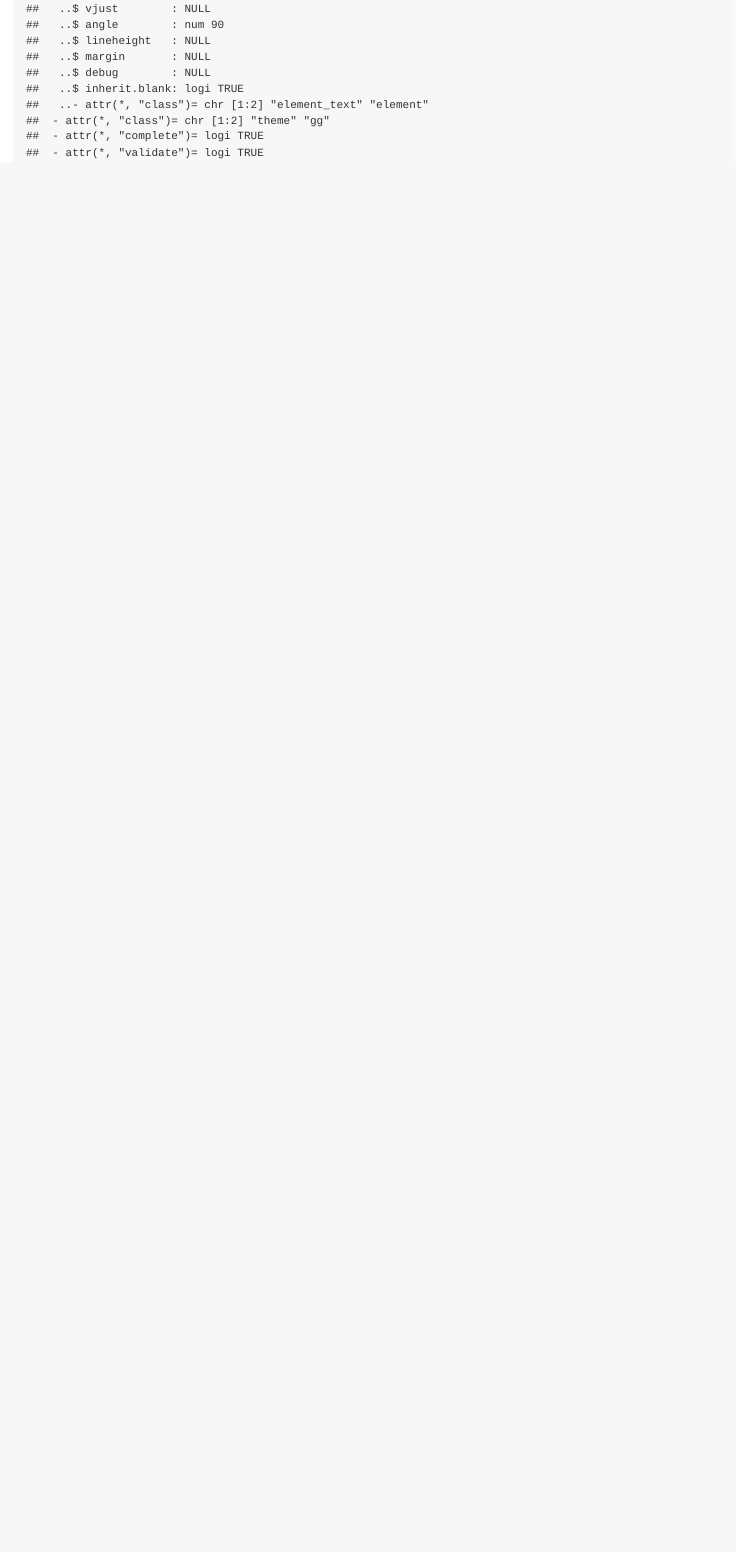
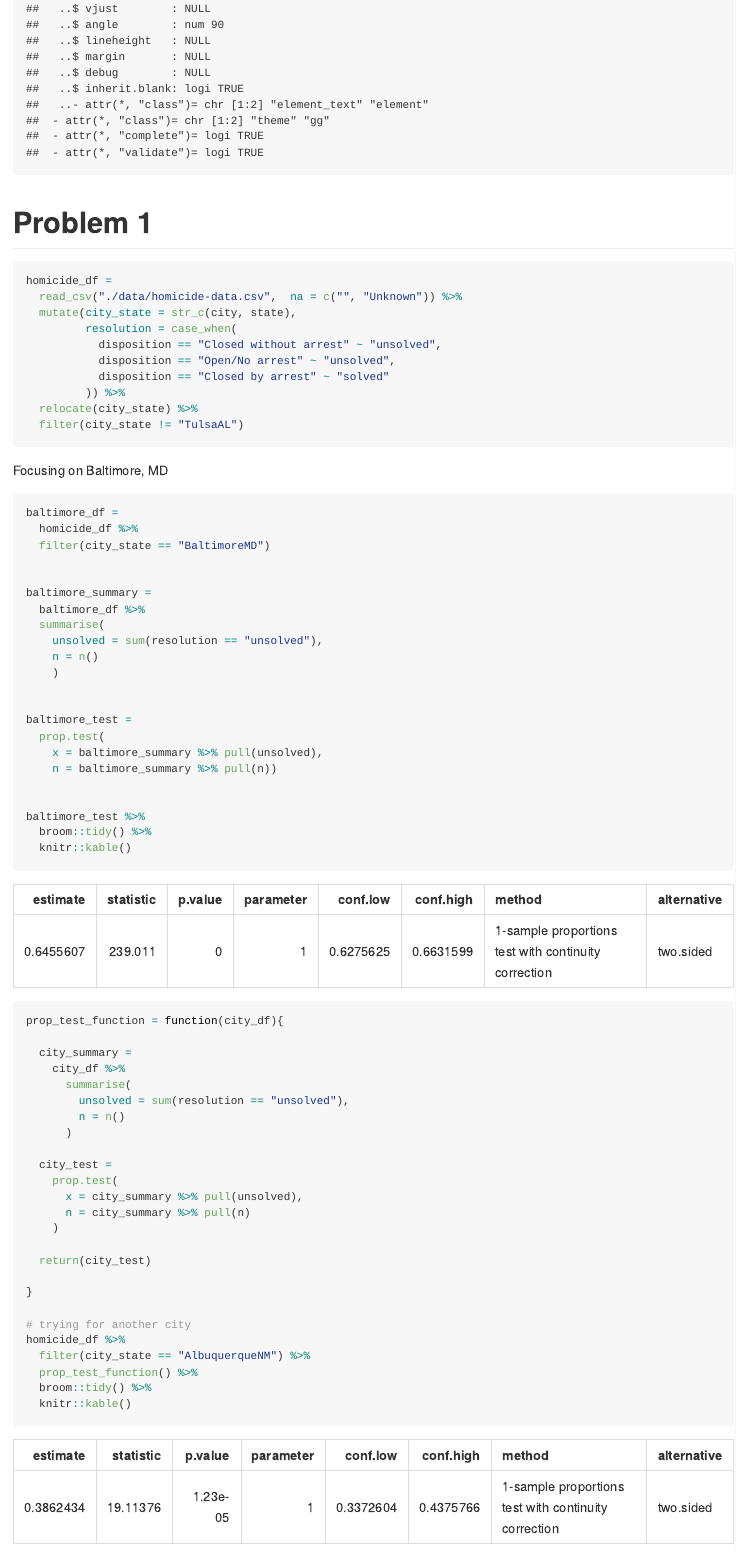
Before and after one commit to jocelyynsun/p8105_hw5_jys2136, an R Markdown document (p8105_hw5_jys2136.Rmd): the page in a window 1100 px wide, from 8560 px down. The pictures show the output file p8105_hw5_jys2136.md that the author committed with the source, drawn offline in the style of GitHub.

Commit message:
Problem 1 commit

````diff
--- a/p8105_hw5_jys2136.Rmd
+++ b/p8105_hw5_jys2136.Rmd
@@ -28,3 +28,85 @@ theme_set(theme_bw()) + theme(axis.text.x = element_text(size = 9),
                               legend.position = "bottom")
 
 ```
+
+# Problem 1
+
+```{r, homicide_df}
+
+homicide_df =
+  read_csv("./data/homicide-data.csv",  na = c("", "Unknown")) %>%
+  mutate(city_state = str_c(city, state),
+         resolution = case_when(
+           disposition == "Closed without arrest" ~ "unsolved",
+           disposition == "Open/No arrest" ~ "unsolved",
+           disposition == "Closed by arrest" ~ "solved"
+         )) %>%
+  relocate(city_state) %>%
+  filter(city_state != "TulsaAL")
+
+
+
+
+```
+
+Focusing on Baltimore, MD
+```{r, baltimore_df}
+
+baltimore_df =
+  homicide_df %>%
+  filter(city_state == "BaltimoreMD")
+
+
+baltimore_summary =
+  baltimore_df %>%
+  summarise(
+    unsolved = sum(resolution == "unsolved"),
+    n = n()
+    )
+
+
+baltimore_test =
+  prop.test(
+    x = baltimore_summary %>% pull(unsolved),
+    n = baltimore_summary %>% pull(n))
+
+
+baltimore_test %>%
+  broom::tidy() %>%
+  knitr::kable()
+
+```
+
+
+```{r, prop_test_function}
+
+prop_test_function = function(city_df){
+
+  city_summary =
+    city_df %>%
+      summarise(
+        unsolved = sum(resolution == "unsolved"),
+        n = n()
+      )
+
+  city_test =
+    prop.test(
+      x = city_summary %>% pull(unsolved),
+      n = city_summary %>% pull(n)
+    )
+
+  return(city_test)
+
+}
+
+# trying for another city
+homicide_df %>%
+  filter(city_state == "AlbuquerqueNM") %>%
+  prop_test_function() %>%
+  broom::tidy() %>%
+  knitr::kable()
+
+```
+
+
+```{r, iteration}
````
Also changed, not shown: data/p8105_hw5_jys2136_files/figure-gfm/unnamed-chunk-3-1.png (added), p8105_hw5_jys2136.md, p8105_hw5_jys2136_files/figure-gfm/unnamed-chunk-1-1.png (added), p8105_hw5_jys2136.Rmd (37 more changed lines), 3 other files.
